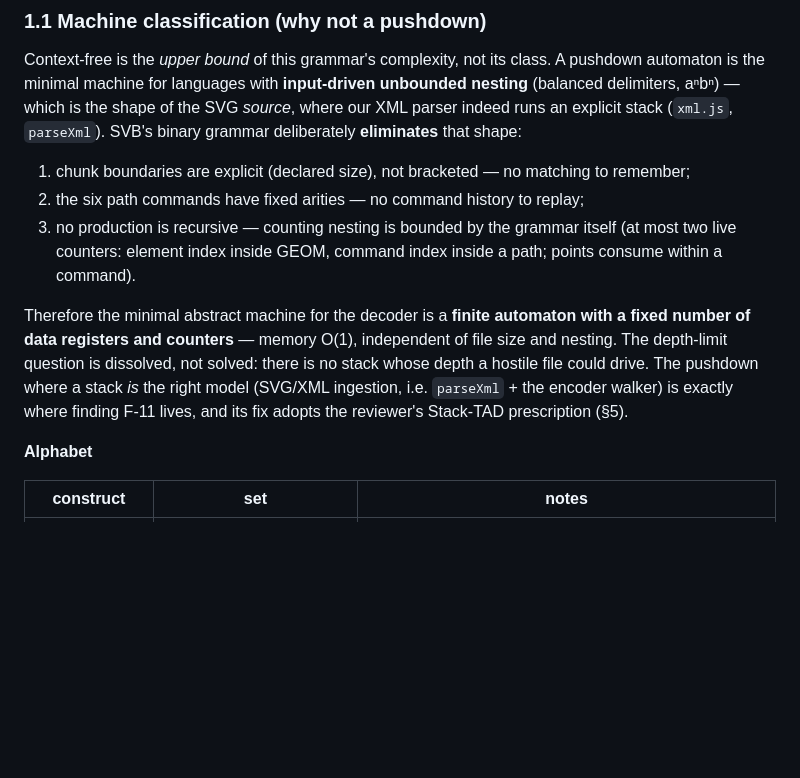
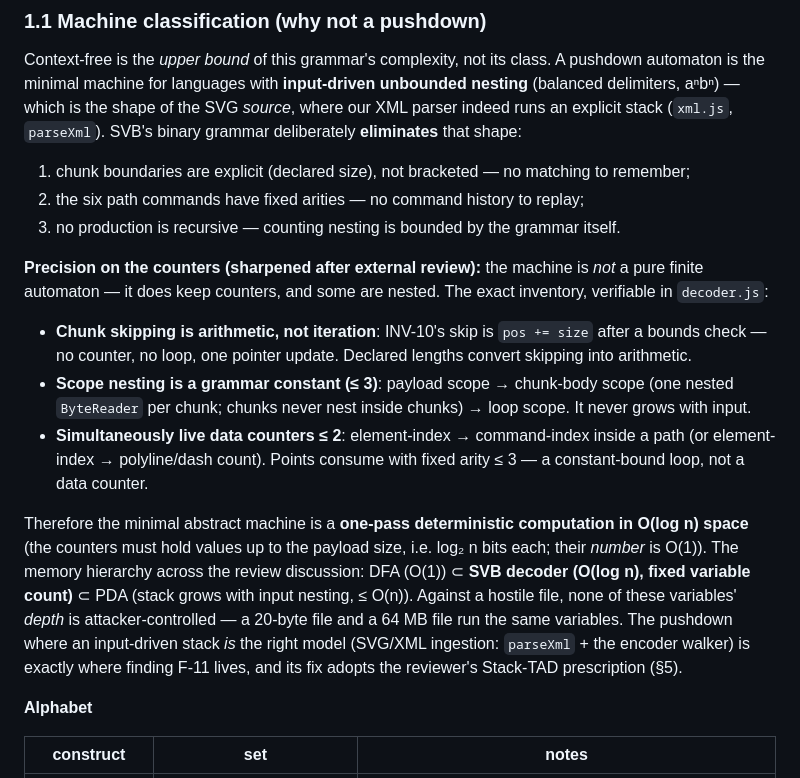
Before and after one commit to kinti/svb, a Markdown page: DESIGN.md, the part around the change. Drawn GitHub-style; blank space fills up the shorter version.

Commit message:
docs: DESIGN.md section 1.1 sharpened - counter inventory and formal class
External review correctly pressed that the machine keeps nested
counters, so 'finite automaton' was loose. Exact inventory: chunk
skipping is pointer arithmetic (pos += size, no loop); scope nesting
is a grammar constant (<= 3, never input-driven); simultaneously live
data counters <= 2 (element -> command / polyline / dash). Formal
class: one-pass deterministic computation in O(log n) space -
DFA (O(1)) < SVB decoder (O(log n), fixed variable count) < PDA
(stack grows with input nesting). None of the variables' depth is
attacker-controlled.

```diff
--- a/DESIGN.md
+++ b/DESIGN.md
@@ -16,9 +16,15 @@ Context-free is the *upper bound* of this grammar's complexity, not its class. A
 
 1. chunk boundaries are explicit (declared size), not bracketed — no matching to remember;
 2. the six path commands have fixed arities — no command history to replay;
-3. no production is recursive — counting nesting is bounded by the grammar itself (at most two live counters: element index inside GEOM, command index inside a path; points consume within a command).
+3. no production is recursive — counting nesting is bounded by the grammar itself.
 
-Therefore the minimal abstract machine for the decoder is a **finite automaton with a fixed number of data registers and counters** — memory O(1), independent of file size and nesting. The depth-limit question is dissolved, not solved: there is no stack whose depth a hostile file could drive. The pushdown where a stack *is* the right model (SVG/XML ingestion, i.e. `parseXml` + the encoder walker) is exactly where finding F-11 lives, and its fix adopts the reviewer's Stack-TAD prescription (§5).
+**Precision on the counters (sharpened after external review):** the machine is *not* a pure finite automaton — it does keep counters, and some are nested. The exact inventory, verifiable in `decoder.js`:
+
+- **Chunk skipping is arithmetic, not iteration**: INV-10's skip is `pos += size` after a bounds check — no counter, no loop, one pointer update. Declared lengths convert skipping into arithmetic.
+- **Scope nesting is a grammar constant (≤ 3)**: payload scope → chunk-body scope (one nested `ByteReader` per chunk; chunks never nest inside chunks) → loop scope. It never grows with input.
+- **Simultaneously live data counters ≤ 2**: element-index → command-index inside a path (or element-index → polyline/dash count). Points consume with fixed arity ≤ 3 — a constant-bound loop, not a data counter.
+
+Therefore the minimal abstract machine is a **one-pass deterministic computation in O(log n) space** (the counters must hold values up to the payload size, i.e. log₂ n bits each; their *number* is O(1)). The memory hierarchy across the review discussion: DFA (O(1)) ⊂ **SVB decoder (O(log n), fixed variable count)** ⊂ PDA (stack grows with input nesting, ≤ O(n)). Against a hostile file, none of these variables' *depth* is attacker-controlled — a 20-byte file and a 64 MB file run the same variables. The pushdown where an input-driven stack *is* the right model (SVG/XML ingestion: `parseXml` + the encoder walker) is exactly where finding F-11 lives, and its fix adopts the reviewer's Stack-TAD prescription (§5).
 
 **Alphabet**
 
```
